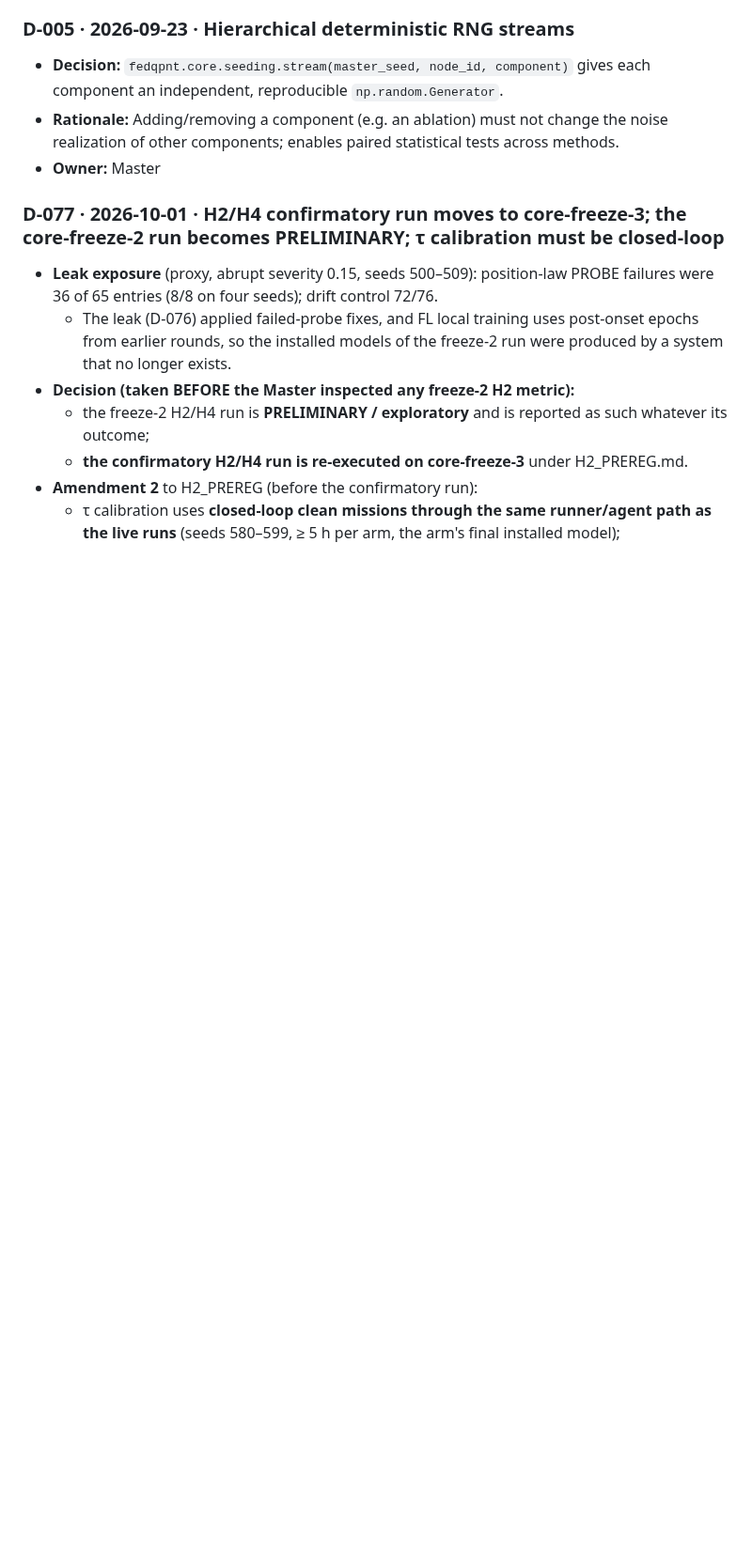
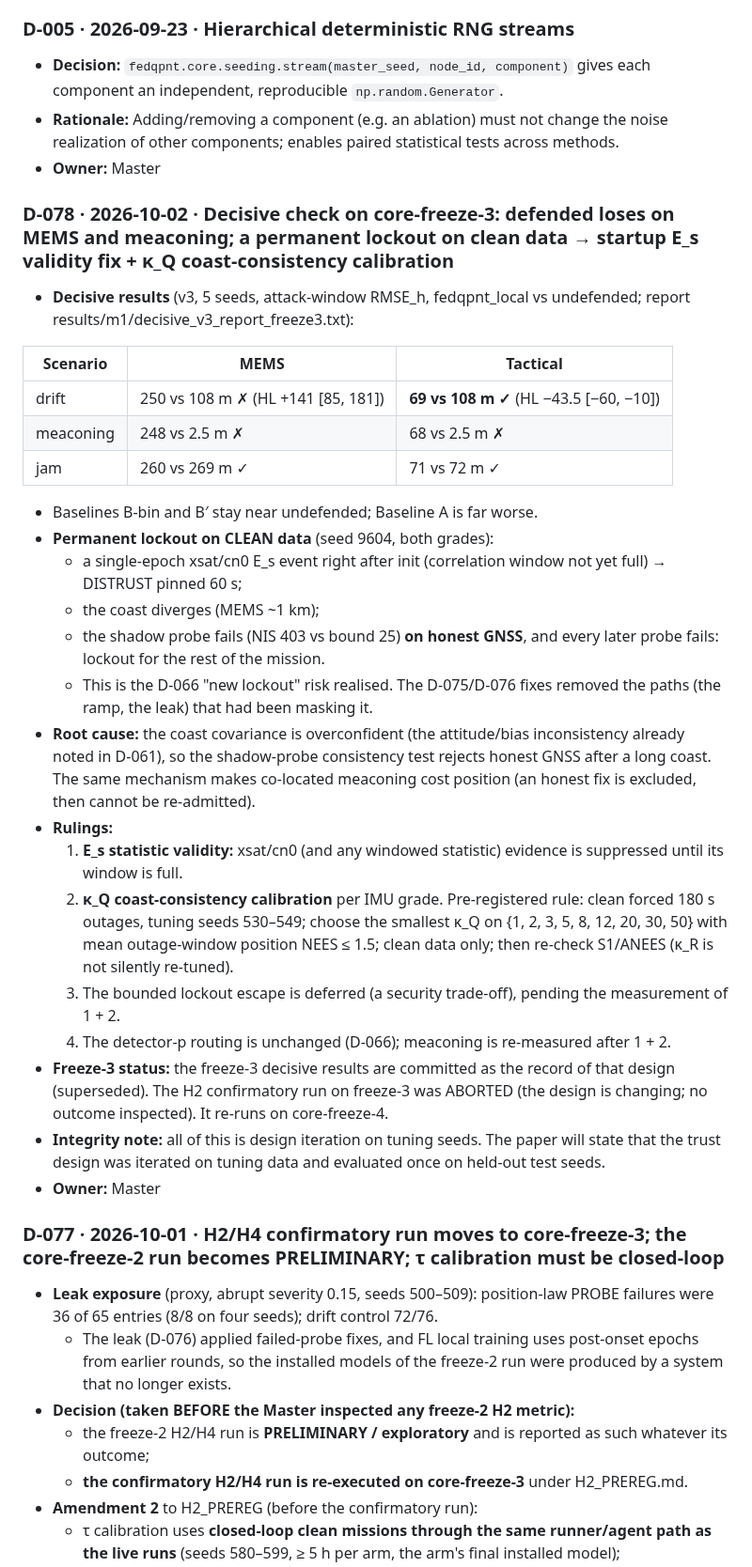
Before and after one commit to Praty0512/fedqpnt, a Markdown page: DECISION_LOG.md, the part around the change. Shown at 94% size. Drawn GitHub-style; blank space fills up the shorter version.

Commit message:
D-078: freeze-3 decisive results; lockout root cause; E_s window validity + kappa_Q coast calibration (EXECUTION_LOG #150)
Co-Authored-By: Claude Opus 5.5 <noreply@anthropic.com>

```diff
--- a/DECISION_LOG.md
+++ b/DECISION_LOG.md
@@ -31,6 +31,31 @@ Format: ID · date · decision · rationale · alternatives considered · owner.
 ### D-005 · 2026-09-23 · Hierarchical deterministic RNG streams
 - **Decision:** `fedqpnt.core.seeding.stream(master_seed, node_id, component)` gives each component an independent, reproducible `np.random.Generator`.
 - **Rationale:** Adding/removing a component (e.g. an ablation) must not change the noise realization of other components; enables paired statistical tests across methods.
+- **Owner:** Master
+
+### D-078 · 2026-10-02 · Decisive check on core-freeze-3: defended loses on MEMS and meaconing; a permanent lockout on clean data → startup E_s validity fix + κ_Q coast-consistency calibration
+- **Decisive results** (v3, 5 seeds, attack-window RMSE_h, fedqpnt_local vs undefended; report results/m1/decisive_v3_report_freeze3.txt):
+
+| Scenario | MEMS | Tactical |
+|---|---|---|
+| drift | 250 vs 108 m ✗ (HL +141 [85, 181]) | **69 vs 108 m ✓** (HL −43.5 [−60, −10]) |
+| meaconing | 248 vs 2.5 m ✗ | 68 vs 2.5 m ✗ |
+| jam | 260 vs 269 m ✓ | 71 vs 72 m ✓ |
+
+  - Baselines B-bin and B′ stay near undefended; Baseline A is far worse.
+- **Permanent lockout on CLEAN data** (seed 9604, both grades):
+  - a single-epoch xsat/cn0 E_s event right after init (correlation window not yet full) → DISTRUST pinned 60 s;
+  - the coast diverges (MEMS ~1 km);
+  - the shadow probe fails (NIS 403 vs bound 25) **on honest GNSS**, and every later probe fails: lockout for the rest of the mission.
+  - This is the D-066 "new lockout" risk realised. The D-075/D-076 fixes removed the paths (the ramp, the leak) that had been masking it.
+- **Root cause:** the coast covariance is overconfident (the attitude/bias inconsistency already noted in D-061), so the shadow-probe consistency test rejects honest GNSS after a long coast. The same mechanism makes co-located meaconing cost position (an honest fix is excluded, then cannot be re-admitted).
+- **Rulings:**
+  1. **E_s statistic validity:** xsat/cn0 (and any windowed statistic) evidence is suppressed until its window is full.
+  2. **κ_Q coast-consistency calibration** per IMU grade. Pre-registered rule: clean forced 180 s outages, tuning seeds 530–549; choose the smallest κ_Q on {1, 2, 3, 5, 8, 12, 20, 30, 50} with mean outage-window position NEES ≤ 1.5; clean data only; then re-check S1/ANEES (κ_R is not silently re-tuned).
+  3. The bounded lockout escape is deferred (a security trade-off), pending the measurement of 1 + 2.
+  4. The detector-p routing is unchanged (D-066); meaconing is re-measured after 1 + 2.
+- **Freeze-3 status:** the freeze-3 decisive results are committed as the record of that design (superseded). The H2 confirmatory run on freeze-3 was ABORTED (the design is changing; no outcome inspected). It re-runs on core-freeze-4.
+- **Integrity note:** all of this is design iteration on tuning seeds. The paper will state that the trust design was iterated on tuning data and evaluated once on held-out test seeds.
 - **Owner:** Master
 
 ### D-077 · 2026-10-01 · H2/H4 confirmatory run moves to core-freeze-3; the core-freeze-2 run becomes PRELIMINARY; τ calibration must be closed-loop
```
Also changed, not shown: EXECUTION_LOG.md (+1 -0 lines).
